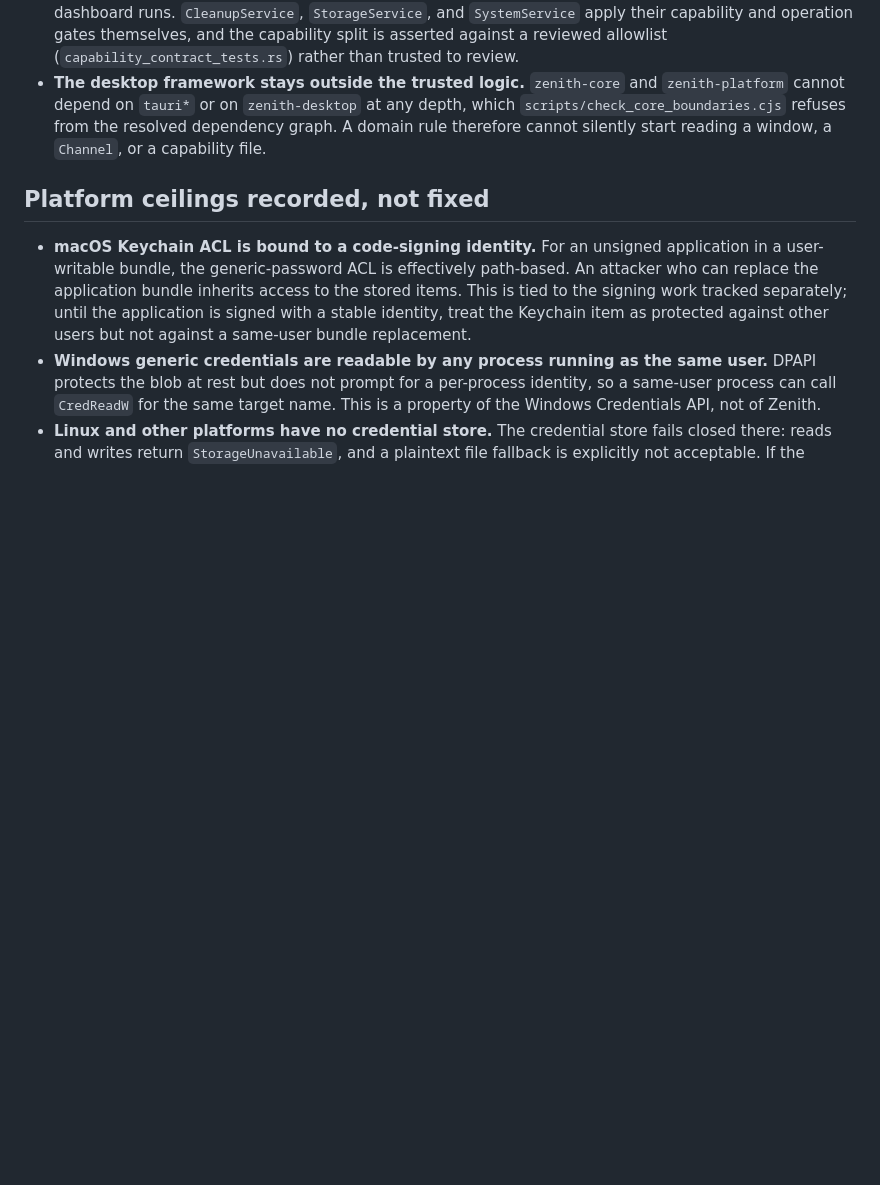
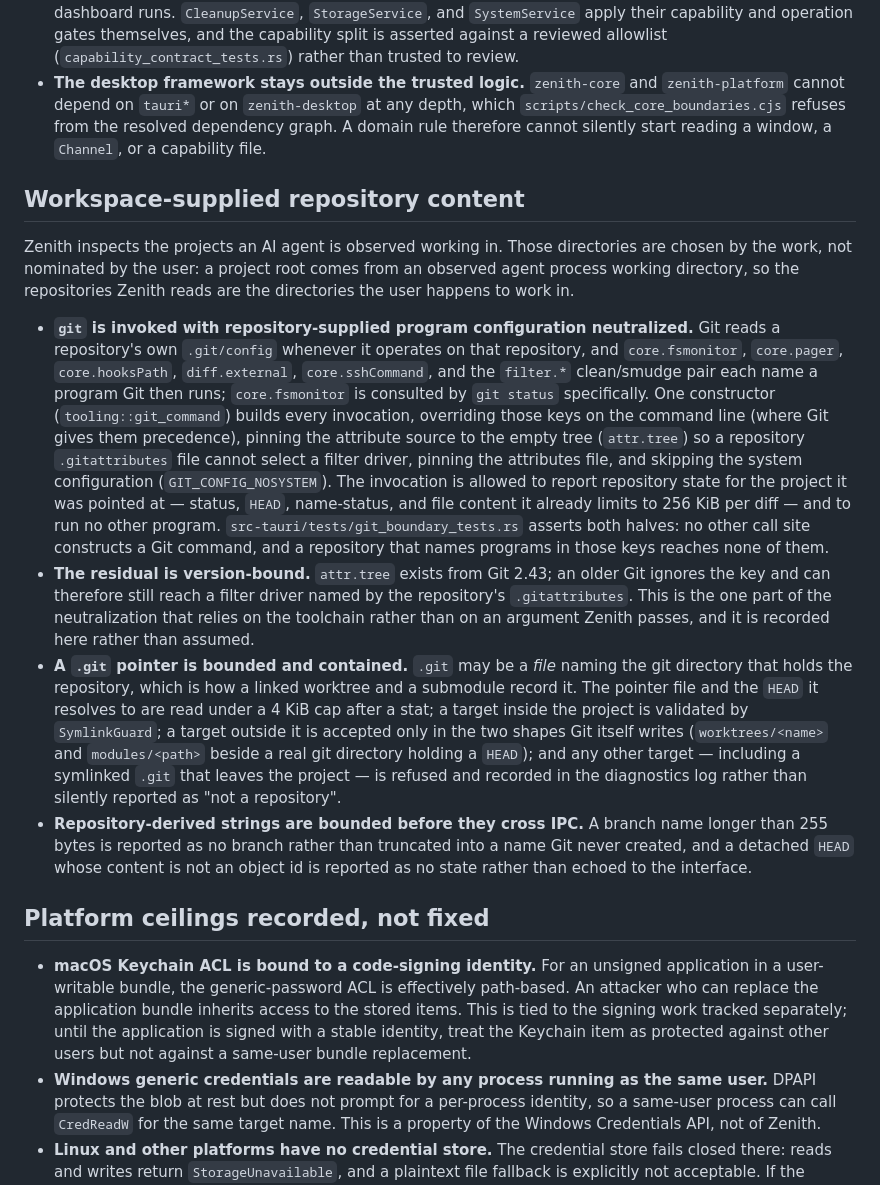
Before and after one commit to jaeyoung0509/zenith, a Markdown page: docs/THREAT_MODEL.md, the part around the change. Drawn GitHub-style; blank space fills up the shorter version.

Commit message:
docs(security): record the workspace-supplied repository boundaries
The threat model recorded credential, redaction, and capability boundaries but
nothing about the one place Zenith reads and executes on content a workspace
supplies: the repositories agents are observed working in. It now states what
the git invocation may do, that the attribute source is pinned (and that the pin
depends on git 2.43, which is the residual), and how a .git pointer is bounded
and contained.

```diff
--- a/docs/THREAT_MODEL.md
+++ b/docs/THREAT_MODEL.md
@@ -62,6 +62,48 @@ local inspection surface. Cleanup trust boundaries live in
   dependency graph. A domain rule therefore cannot silently start reading a
   window, a `Channel`, or a capability file.
 
+## Workspace-supplied repository content
+
+Zenith inspects the projects an AI agent is observed working in. Those
+directories are chosen by the work, not nominated by the user: a project root
+comes from an observed agent process working directory, so the repositories
+Zenith reads are the directories the user happens to work in.
+
+- **`git` is invoked with repository-supplied program configuration
+  neutralized.** Git reads a repository's own `.git/config` whenever it operates
+  on that repository, and `core.fsmonitor`, `core.pager`, `core.hooksPath`,
+  `diff.external`, `core.sshCommand`, and the `filter.*` clean/smudge pair each
+  name a program Git then runs; `core.fsmonitor` is consulted by `git status`
+  specifically. One constructor (`tooling::git_command`) builds every
+  invocation, overriding those keys on the command line (where Git gives them
+  precedence), pinning the attribute source to the empty tree (`attr.tree`) so a
+  repository `.gitattributes` file cannot select a filter driver, pinning the
+  attributes file, and skipping the system configuration
+  (`GIT_CONFIG_NOSYSTEM`). The invocation is allowed to report repository state
+  for the project it was pointed at — status, `HEAD`, name-status, and file
+  content it already limits to 256 KiB per diff — and to run no other program.
+  `src-tauri/tests/git_boundary_tests.rs` asserts both halves: no other call site
+  constructs a Git command, and a repository that names programs in those keys
+  reaches none of them.
+- **The residual is version-bound.** `attr.tree` exists from Git 2.43; an older
+  Git ignores the key and can therefore still reach a filter driver named by the
+  repository's `.gitattributes`. This is the one part of the neutralization that
+  relies on the toolchain rather than on an argument Zenith passes, and it is
+  recorded here rather than assumed.
+- **A `.git` pointer is bounded and contained.** `.git` may be a *file* naming
+  the git directory that holds the repository, which is how a linked worktree
+  and a submodule record it. The pointer file and the `HEAD` it resolves to are
+  read under a 4 KiB cap after a stat; a target inside the project is validated
+  by `SymlinkGuard`; a target outside it is accepted only in the two shapes Git
+  itself writes (`worktrees/<name>` and `modules/<path>` beside a real git
+  directory holding a `HEAD`); and any other target — including a symlinked
+  `.git` that leaves the project — is refused and recorded in the diagnostics
+  log rather than silently reported as "not a repository".
+- **Repository-derived strings are bounded before they cross IPC.** A branch
+  name longer than 255 bytes is reported as no branch rather than truncated into
+  a name Git never created, and a detached `HEAD` whose content is not an object
+  id is reported as no state rather than echoed to the interface.
+
 ## Platform ceilings recorded, not fixed
 
 - **macOS Keychain ACL is bound to a code-signing identity.** For an unsigned
```
